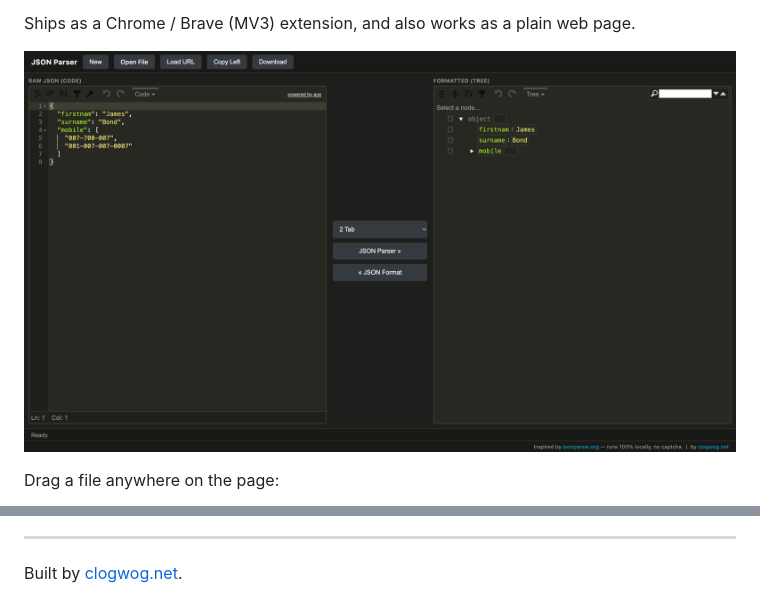
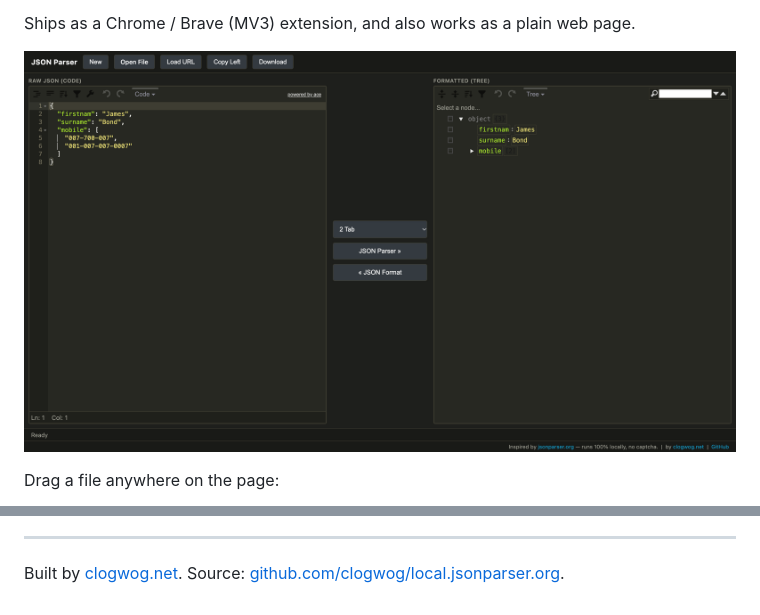
Before and after one commit to clogwog/local.jsonparser.org, a Markdown page: README.md, 2 parts joined by grey strips. GitHub-like rendering; pictures changed too: screenshots/main.png.

Commit message:
Add GitHub project link to page footer and README

```diff
--- a/README.md
+++ b/README.md
@@ -95,4 +95,4 @@ required notices are included:
 
 ---
 
-Built by [clogwog.net](https://clogwog.net).
+Built by [clogwog.net](https://clogwog.net). Source: [github.com/clogwog/local.jsonparser.org](https://github.com/clogwog/local.jsonparser.org).
```
Also changed, not shown: 1 other file.
